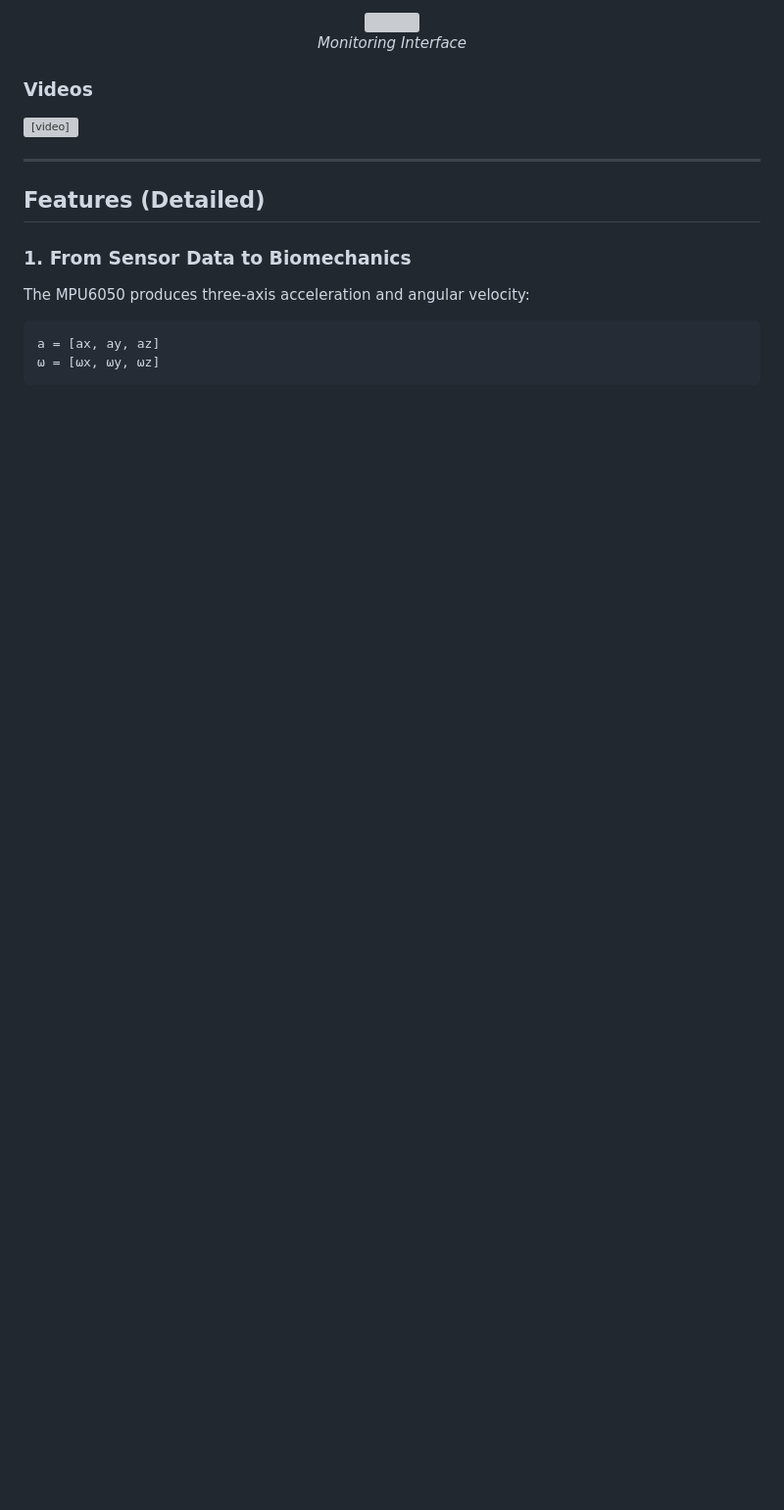
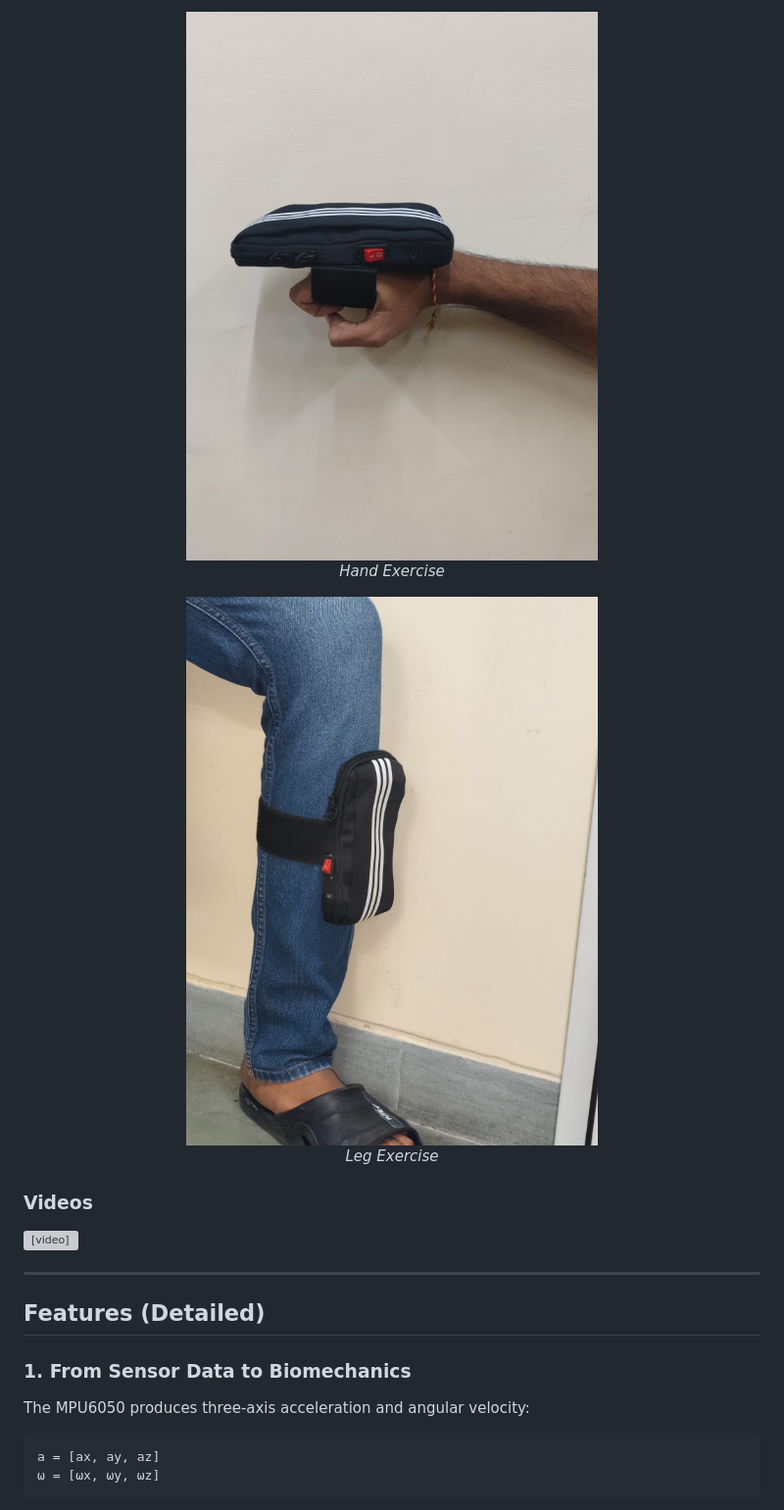
Before and after one commit to DhairyaDave08/PhysioPulse, a Markdown page: README.md, the part around one of its changes. Shown at 98% size. Drawn GitHub-style; blank space fills up the shorter version; grey boxes are pictures that could not be loaded.

```diff
--- a/README.md
+++ b/README.md
@@ -75,8 +75,13 @@ The MPU6050 provides acceleration and angular velocity, but it does not understa
 </p>
 
 <p align="center">
-  <img src="/assets/images/PhysioPulse/physiopulse-dashboard.jpg" width="800"><br/>
-  <i>Monitoring Interface</i>
+  <img src="physiopulse-myosa-hand.jpeg" width="800"><br/>
+  <i>Hand Exercise</i>
+</p>
+
+<p align="center">
+  <img src="physiopulse-myosa-leg.jpeg" width="800"><br/>
+  <i>Leg Exercise</i>
 </p>
 
 
```
Also changed, not shown: other parts of README.md (+6 -6 lines).
